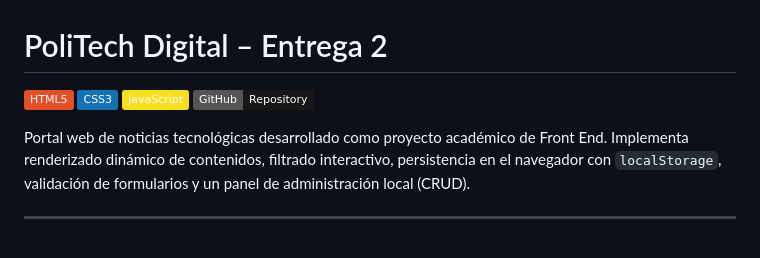
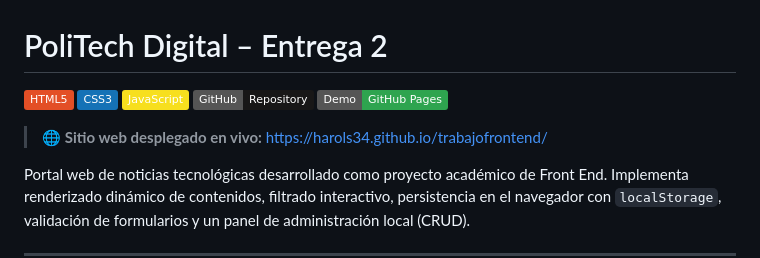
Before and after one commit to Harols34/trabajofrontend, a Markdown page: README.md, the part around the change. Drawn GitHub-style; badges without logos; blank space fills up the shorter version.

Commit message:
docs: agregar enlace a demo de GitHub Pages en README

```diff
--- a/README.md
+++ b/README.md
@@ -4,6 +4,9 @@
 [![CSS3](https://img.shields.io/badge/CSS3-1572B6?style=flat&logo=css3&logoColor=white)](https://developer.mozilla.org/es/docs/Web/CSS)
 [![JavaScript](https://img.shields.io/badge/JavaScript-F7DF1E?style=flat&logo=javascript&logoColor=black)](https://developer.mozilla.org/es/docs/Web/JavaScript)
 [![GitHub](https://img.shields.io/badge/GitHub-Repository-181717?style=flat&logo=github)](https://github.com/Harols34/trabajofrontend)
+[![Demo GitHub Pages](https://img.shields.io/badge/Demo-GitHub%20Pages-2ea44f?style=flat&logo=githubpages)](https://harols34.github.io/trabajofrontend/)
+
+> 🌐 **Sitio web desplegado en vivo:** [https://harols34.github.io/trabajofrontend/](https://harols34.github.io/trabajofrontend/)
 
 Portal web de noticias tecnológicas desarrollado como proyecto académico de Front End. Implementa renderizado dinámico de contenidos, filtrado interactivo, persistencia en el navegador con `localStorage`, validación de formularios y un panel de administración local (CRUD).
 
```
